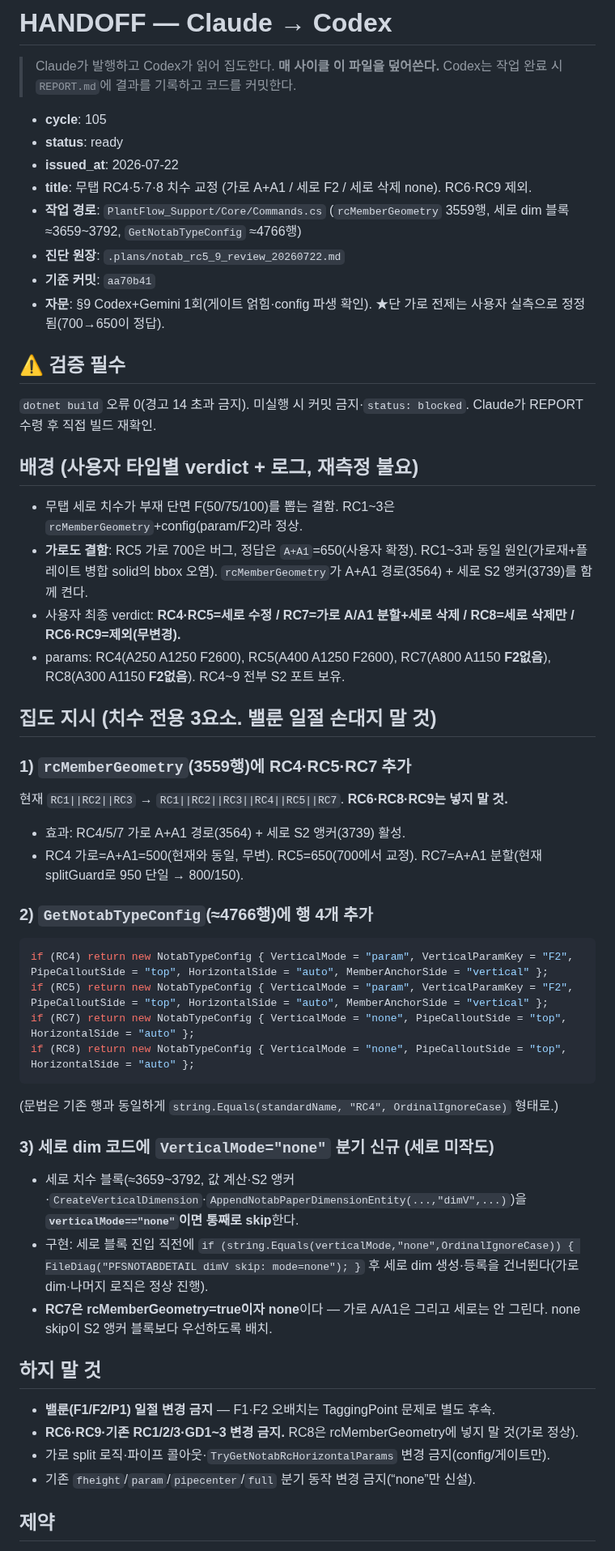
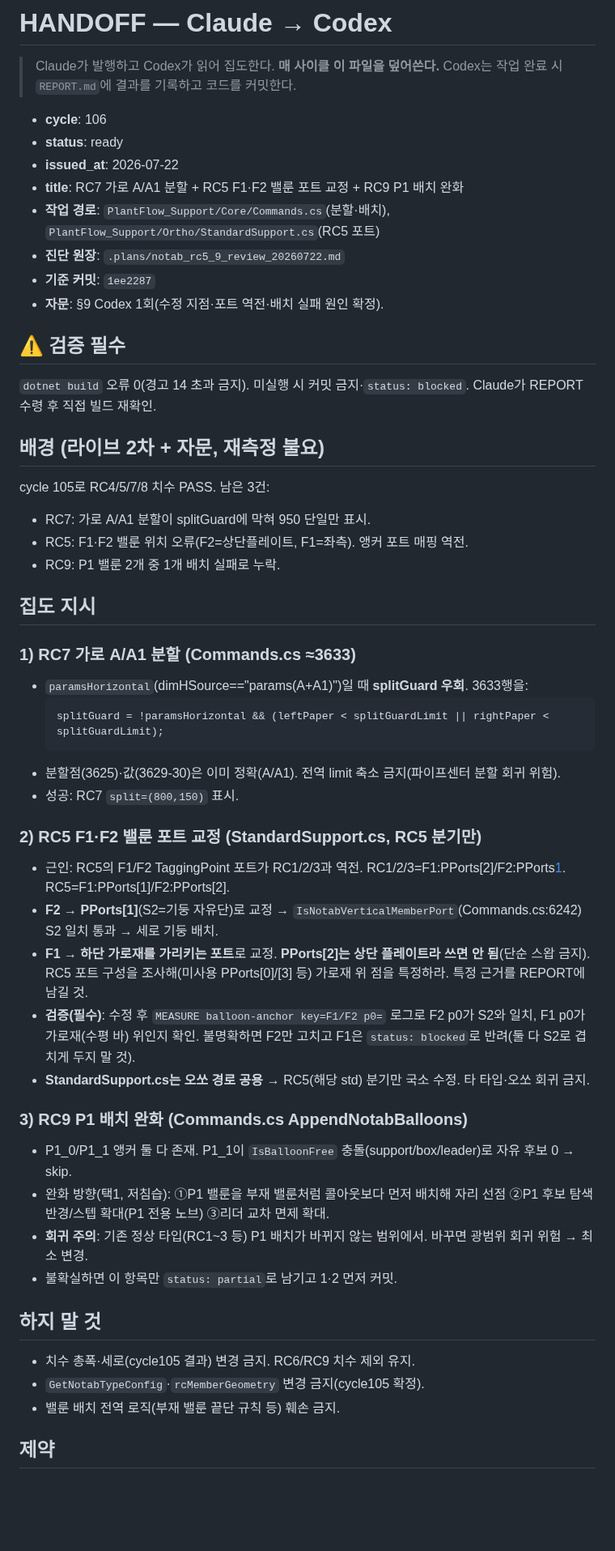
Before and after one commit to ngnsh1213-glitch/PlantFlow_Support, a Markdown page: .plans/HANDOFF.md, the part around one of its changes. Shown at 81% size. Drawn GitHub-style; blank space fills up the shorter version.

````diff
--- a/.plans/HANDOFF.md
+++ b/.plans/HANDOFF.md
@@ -3,49 +3,50 @@
 > Claude가 발행하고 Codex가 읽어 집도한다. **매 사이클 이 파일을 덮어쓴다.**
 > Codex는 작업 완료 시 `REPORT.md`에 결과를 기록하고 코드를 커밋한다.
 
-- **cycle**: 105
+- **cycle**: 106
 - **status**: ready
 - **issued_at**: 2026-07-22
-- **title**: 무탭 RC4·5·7·8 치수 교정 (가로 A+A1 / 세로 F2 / 세로 삭제 none). RC6·RC9 제외.
-- **작업 경로**: `PlantFlow_Support/Core/Commands.cs` (`rcMemberGeometry` 3559행, 세로 dim 블록 ≈3659~3792, `GetNotabTypeConfig` ≈4766행)
+- **title**: RC7 가로 A/A1 분할 + RC5 F1·F2 밸룬 포트 교정 + RC9 P1 배치 완화
+- **작업 경로**: `PlantFlow_Support/Core/Commands.cs`(분할·배치), `PlantFlow_Support/Ortho/StandardSupport.cs`(RC5 포트)
 - **진단 원장**: `.plans/notab_rc5_9_review_20260722.md`
-- **기준 커밋**: `aa70b41`
-- **자문**: §9 Codex+Gemini 1회(게이트 얽힘·config 파생 확인). ★단 가로 전제는 사용자 실측으로 정정됨(700→650이 정답).
+- **기준 커밋**: `1ee2287`
+- **자문**: §9 Codex 1회(수정 지점·포트 역전·배치 실패 원인 확정).
 
 ## ⚠ 검증 필수
 `dotnet build` 오류 0(경고 14 초과 금지). 미실행 시 커밋 금지·`status: blocked`. Claude가 REPORT 수령 후 직접 빌드 재확인.
 
-## 배경 (사용자 타입별 verdict + 로그, 재측정 불요)
-- 무탭 세로 치수가 부재 단면 F(50/75/100)를 뽑는 결함. RC1~3은 `rcMemberGeometry`+config(param/F2)라 정상.
-- **가로도 결함**: RC5 가로 700은 버그, 정답은 `A+A1`=650(사용자 확정). RC1~3과 동일 원인(가로재+플레이트 병합 solid의 bbox 오염). `rcMemberGeometry`가 A+A1 경로(3564) + 세로 S2 앵커(3739)를 함께 켠다.
-- 사용자 최종 verdict: **RC4·RC5=세로 수정 / RC7=가로 A/A1 분할+세로 삭제 / RC8=세로 삭제만 / RC6·RC9=제외(무변경).**
-- params: RC4(A250 A1250 F2600), RC5(A400 A1250 F2600), RC7(A800 A1150 **F2없음**), RC8(A300 A1150 **F2없음**). RC4~9 전부 S2 포트 보유.
+## 배경 (라이브 2차 + 자문, 재측정 불요)
+cycle 105로 RC4/5/7/8 치수 PASS. 남은 3건:
+- RC7: 가로 A/A1 분할이 splitGuard에 막혀 950 단일만 표시.
+- RC5: F1·F2 밸룬 위치 오류(F2=상단플레이트, F1=좌측). 앵커 포트 매핑 역전.
+- RC9: P1 밸룬 2개 중 1개 배치 실패로 누락.
 
-## 집도 지시 (치수 전용 3요소. 밸룬 일절 손대지 말 것)
+## 집도 지시
 
-### 1) `rcMemberGeometry`(3559행)에 RC4·RC5·RC7 추가
-현재 `RC1||RC2||RC3` → `RC1||RC2||RC3||RC4||RC5||RC7`. **RC6·RC8·RC9는 넣지 말 것.**
-- 효과: RC4/5/7 가로 A+A1 경로(3564) + 세로 S2 앵커(3739) 활성.
-- RC4 가로=A+A1=500(현재와 동일, 무변). RC5=650(700에서 교정). RC7=A+A1 분할(현재 splitGuard로 950 단일 → 800/150).
+### 1) RC7 가로 A/A1 분할 (Commands.cs ≈3633)
+- `paramsHorizontal`(dimHSource=="params(A+A1)")일 때 **splitGuard 우회**. 3633행을:
+  ```csharp
+  splitGuard = !paramsHorizontal && (leftPaper < splitGuardLimit || rightPaper < splitGuardLimit);
+  ```
+- 분할점(3625)·값(3629-30)은 이미 정확(A/A1). 전역 limit 축소 금지(파이프센터 분할 회귀 위험).
+- 성공: RC7 `split=(800,150)` 표시.
 
-### 2) `GetNotabTypeConfig`(≈4766행)에 행 4개 추가
-```csharp
-if (RC4) return new NotabTypeConfig { VerticalMode = "param", VerticalParamKey = "F2", PipeCalloutSide = "top", HorizontalSide = "auto", MemberAnchorSide = "vertical" };
-if (RC5) return new NotabTypeConfig { VerticalMode = "param", VerticalParamKey = "F2", PipeCalloutSide = "top", HorizontalSide = "auto", MemberAnchorSide = "vertical" };
-if (RC7) return new NotabTypeConfig { VerticalMode = "none", PipeCalloutSide = "top", HorizontalSide = "auto" };
-if (RC8) return new NotabTypeConfig { VerticalMode = "none", PipeCalloutSide = "top", HorizontalSide = "auto" };
-```
-(문법은 기존 행과 동일하게 `string.Equals(standardName, "RC4", OrdinalIgnoreCase)` 형태로.)
+### 2) RC5 F1·F2 밸룬 포트 교정 (StandardSupport.cs, RC5 분기만)
+- 근인: RC5의 F1/F2 TaggingPoint 포트가 RC1/2/3과 역전. RC1/2/3=F1:PPorts[2]/F2:PPorts[1](S2). RC5=F1:PPorts[1]/F2:PPorts[2].
+- **F2 → PPorts[1]**(S2=기둥 자유단)로 교정 → `IsNotabVerticalMemberPort`(Commands.cs:6242) S2 일치 통과 → 세로 기둥 배치.
+- **F1 → 하단 가로재를 가리키는 포트**로 교정. **PPorts[2]는 상단 플레이트라 쓰면 안 됨**(단순 스왑 금지). RC5 포트 구성을 조사해(미사용 PPorts[0]/[3] 등) 가로재 위 점을 특정하라. 특정 근거를 REPORT에 남길 것.
+- **검증(필수)**: 수정 후 `MEASURE balloon-anchor key=F1/F2 p0=` 로그로 F2 p0가 S2와 일치, F1 p0가 가로재(수평 바) 위인지 확인. 불명확하면 F2만 고치고 F1은 `status: blocked`로 반려(둘 다 S2로 겹치게 두지 말 것).
+- **StandardSupport.cs는 오쏘 경로 공용** → RC5(해당 std) 분기만 국소 수정. 타 타입·오쏘 회귀 금지.
 
-### 3) 세로 dim 코드에 `VerticalMode="none"` 분기 신규 (세로 미작도)
-- 세로 치수 블록(≈3659~3792, 값 계산·S2 앵커·`CreateVerticalDimension`·`AppendNotabPaperDimensionEntity(...,"dimV",...)`)을 **`verticalMode=="none"`이면 통째로 skip**한다.
-- 구현: 세로 블록 진입 직전에 `if (string.Equals(verticalMode,"none",OrdinalIgnoreCase)) { FileDiag("PFSNOTABDETAIL dimV skip: mode=none"); }` 후 세로 dim 생성·등록을 건너뛴다(가로 dim·나머지 로직은 정상 진행).
-- **RC7은 rcMemberGeometry=true이자 none**이다 — 가로 A/A1은 그리고 세로는 안 그린다. none skip이 S2 앵커 블록보다 우선하도록 배치.
+### 3) RC9 P1 배치 완화 (Commands.cs AppendNotabBalloons)
+- P1_0/P1_1 앵커 둘 다 존재. P1_1이 `IsBalloonFree` 충돌(support/box/leader)로 자유 후보 0 → skip.
+- 완화 방향(택1, 저침습): ①P1 밸룬을 부재 밸룬처럼 콜아웃보다 먼저 배치해 자리 선점 ②P1 후보 탐색 반경/스텝 확대(P1 전용 노브) ③리더 교차 면제 확대.
+- **회귀 주의**: 기존 정상 타입(RC1~3 등) P1 배치가 바뀌지 않는 범위에서. 바꾸면 광범위 회귀 위험 → 최소 변경.
+- 불확실하면 이 항목만 `status: partial`로 남기고 1·2 먼저 커밋.
 
 ## 하지 말 것
-- **밸룬(F1/F2/P1) 일절 변경 금지** — F1·F2 오배치는 TaggingPoint 문제로 별도 후속.
-- **RC6·RC9·기존 RC1/2/3·GD1~3 변경 금지.** RC8은 rcMemberGeometry에 넣지 말 것(가로 정상).
-- 가로 split 로직·파이프 콜아웃·`TryGetNotabRcHorizontalParams` 변경 금지(config/게이트만).
-- 기존 `fheight`/`param`/`pipecenter`/`full` 분기 동작 변경 금지(“none”만 신설).
+- 치수 총폭·세로(cycle105 결과) 변경 금지. RC6/RC9 치수 제외 유지.
+- `GetNotabTypeConfig`·`rcMemberGeometry` 변경 금지(cycle105 확정).
+- 밸룬 배치 전역 로직(부재 밸룬 끝단 규칙 등) 훼손 금지.
 
 ## 제약
````
Also changed, not shown: other parts of .plans/HANDOFF.md (+5 -5 lines), .plans/notab_rc5_9_review_20260722.md (+23 -3 lines).
